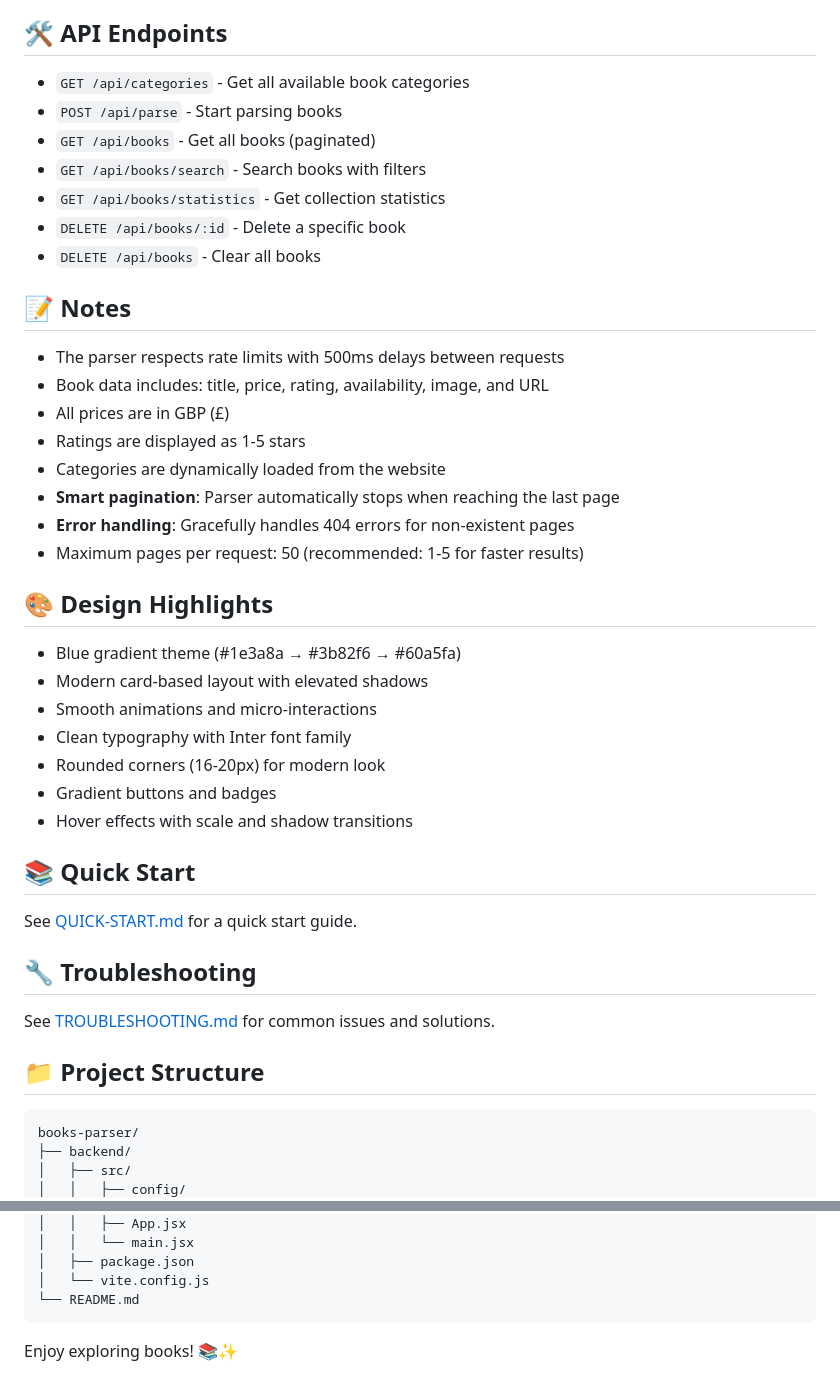
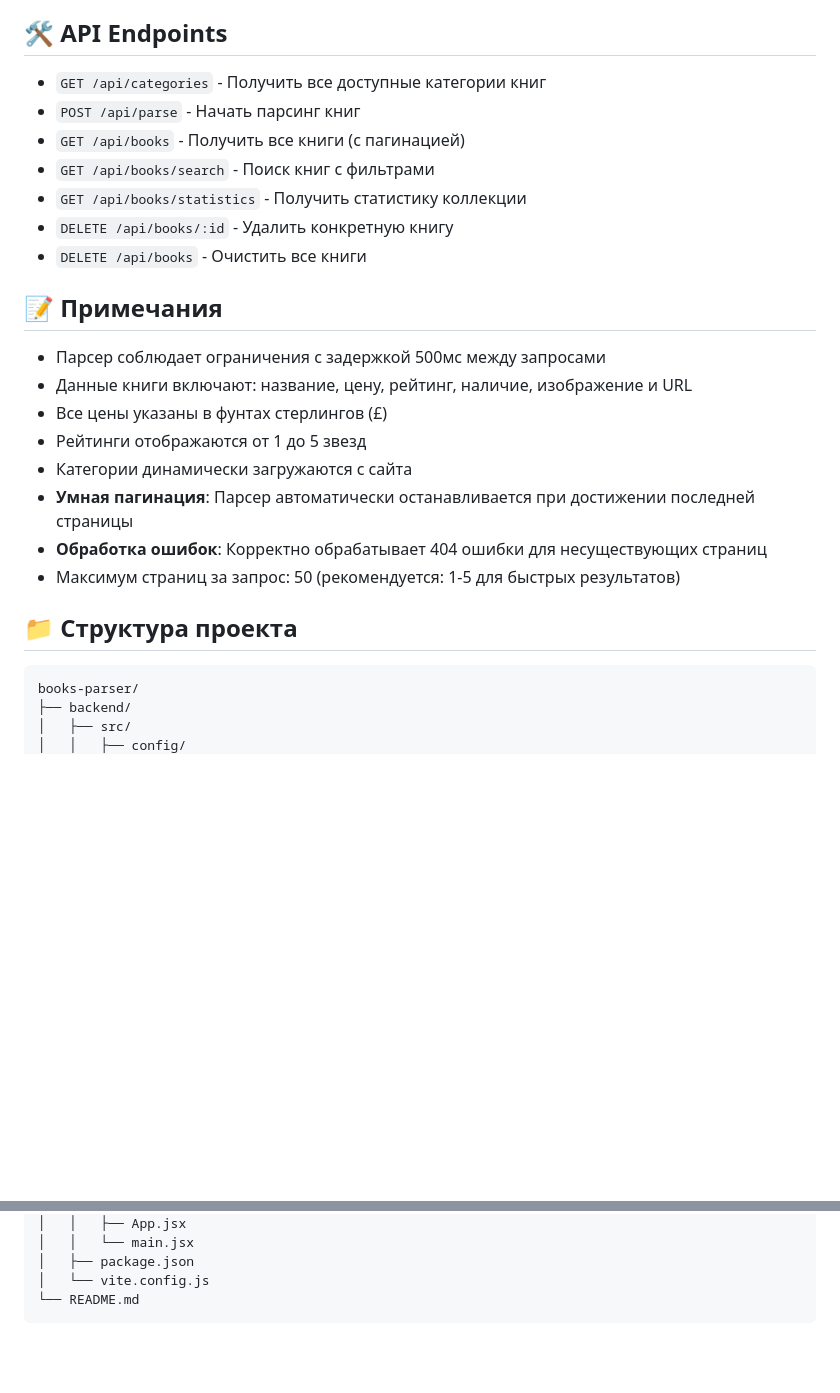
Before and after one commit to HollyGooffy/web-course, a Markdown page: KT2-lab2/README.md, 2 parts joined by grey strips. Drawn GitHub-style; blank space fills up the shorter version.

````diff
--- a/KT2-lab2/README.md
+++ b/KT2-lab2/README.md
@@ -70,44 +58,27 @@ This parser uses [books.toscrape.com](https://books.toscrape.com/) - a sandbox w
 
 ## 🛠️ API Endpoints
 
-- `GET /api/categories` - Get all available book categories
-- `POST /api/parse` - Start parsing books
-- `GET /api/books` - Get all books (paginated)
-- `GET /api/books/search` - Search books with filters
-- `GET /api/books/statistics` - Get collection statistics
-- `DELETE /api/books/:id` - Delete a specific book
-- `DELETE /api/books` - Clear all books
+- `GET /api/categories` - Получить все доступные категории книг
+- `POST /api/parse` - Начать парсинг книг
+- `GET /api/books` - Получить все книги (с пагинацией)
+- `GET /api/books/search` - Поиск книг с фильтрами
+- `GET /api/books/statistics` - Получить статистику коллекции
+- `DELETE /api/books/:id` - Удалить конкретную книгу
+- `DELETE /api/books` - Очистить все книги
 
-## 📝 Notes
+## 📝 Примечания
 
-- The parser respects rate limits with 500ms delays between requests
-- Book data includes: title, price, rating, availability, image, and URL
-- All prices are in GBP (£)
-- Ratings are displayed as 1-5 stars
-- Categories are dynamically loaded from the website
-- **Smart pagination**: Parser automatically stops when reaching the last page
-- **Error handling**: Gracefully handles 404 errors for non-existent pages
-- Maximum pages per request: 50 (recommended: 1-5 for faster results)
+- Парсер соблюдает ограничения с задержкой 500мс между запросами
+- Данные книги включают: название, цену, рейтинг, наличие, изображение и URL
+- Все цены указаны в фунтах стерлингов (£)
+- Рейтинги отображаются от 1 до 5 звезд
+- Категории динамически загружаются с сайта
+- **Умная пагинация**: Парсер автоматически останавливается при достижении последней страницы
+- **Обработка ошибок**: Корректно обрабатывает 404 ошибки для несуществующих страниц
+- Максимум страниц за запрос: 50 (рекомендуется: 1-5 для быстрых результатов)
 
-## 🎨 Design Highlights
 
-- Blue gradient theme (#1e3a8a → #3b82f6 → #60a5fa)
-- Modern card-based layout with elevated shadows
-- Smooth animations and micro-interactions
-- Clean typography with Inter font family
-- Rounded corners (16-20px) for modern look
-- Gradient buttons and badges
-- Hover effects with scale and shadow transitions
-
-## 📚 Quick Start
-
-See [QUICK-START.md](QUICK-START.md) for a quick start guide.
-
-## 🔧 Troubleshooting
-
-See [TROUBLESHOOTING.md](TROUBLESHOOTING.md) for common issues and solutions.
-
-## 📁 Project Structure
+## 📁 Структура проекта
 
 ```
 books-parser/
@@ -143,5 +114,3 @@ books-parser/
 │   └── vite.config.js
 └── README.md
 ```
-
-Enjoy exploring books! 📚✨
````
Also changed, not shown: other parts of KT2-lab2/README.md (+24 -36 lines).
